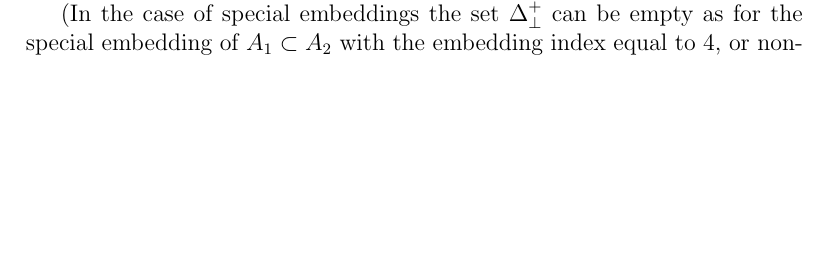
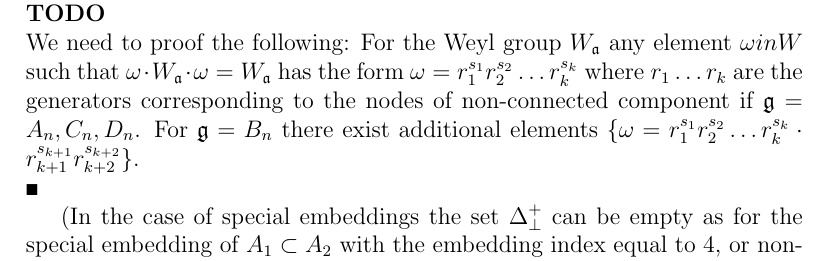
Before and after one commit to naa/Articles, a LaTeX paper (AffineLieAlgebras/InformalNotes/article.tex): part of page 8 of 27 before the commit and part of page 8 of 28 after it, cut at the place of the change, the shorter picture padded with empty space. Compiled offline with pdfLaTeX.

Commit message:
Pdf update

```diff
--- a/AffineLieAlgebras/InformalNotes/article.tex
+++ b/AffineLieAlgebras/InformalNotes/article.tex
@@ -9,6 +9,12 @@
 \usepackage{color}
 \usepackage[pdftex]{graphicx}
 \pagestyle{plain}
+
+%\usepackage{verbatim}
+\newenvironment{comment}
+{\par\noindent{\bf TODO}\\}
+{\\\hfill$\scriptstyle\blacksquare$\par}
+
 \theoremstyle{definition} \newtheorem{Def}{Definition}
 
 \begin{document}
@@ -372,6 +378,11 @@ All the cases are listed in the table \ref{tab:diagrams}.
 
 In Weyl group terms to construct $\Delta _{\mathfrak{a}_{\bot}} $ means the following: given a Weyl group $W$ and a subgroup $W_{\mathfrak{a}}$ find the subgroup $W_{\mathfrak{a}_{\bot}}\subset W$ such that $\omega\, W_{\mathfrak{a}}\,\omega^{-1}=W_{\mathfrak{a}} \;\text{for}\; \omega\in W_{\mathfrak{a}_{\bot}}$, so we need to find the normalizer {\color{red} (not the centralizer?, no proof)} of $W_{\mathfrak{a}}$ in $W$, (such that some of the elements of $W_{\mathfrak{a}_{\bot}}$ are the reflections corresponding to the positive roots of $\mathfrak{g}$  {\color{red}(?) and if so where is the proof?}). This task can be carried out using the computational methods of finite group theory \cite{stembridge2001computational} (but we are unaware of any publication with the exhaustive tables of such subgroups {\color{red}(drop it in the final text?)}).
 
+\begin{comment}
+  We need to proof the following:
+  For the Weyl group $W_{\mathfrak{a}}$ any element $\omega in W$ such that $\omega\cdot W_{\mathfrak{a}} \cdot \omega = W_{\mathfrak{a}}$ has the form $\omega=r_1^{s_1} r_2^{s_2}\dots r_k^{s_k}$ where $r_1\dots r_k$ are the generators corresponding to the nodes of non-connected component if $\mathfrak{g}=A_n, C_n, D_n$.
+  For $\mathfrak{g}=B_n$ there exist additional elements $\{\omega=r_1^{s_1} r_2^{s_2}\dots r_k^{s_k}\cdot r_{k+1}^{s_{k+1}} r_{k+2}^{s_{k+2}}\}$.
+\end{comment}
 
 (In the case of special embeddings the set $\Delta^{+}_{\bot}$ can be empty as for the
 special embedding of $A_1\subset A_2$ with the embedding index equal to 4, or non-empty for example for the embedding $A_1\subset A_2\subset A_3$ which is depicted at the Figure \ref{fig:a1a2a3}. {\color{red}(This is for us!)})
```
